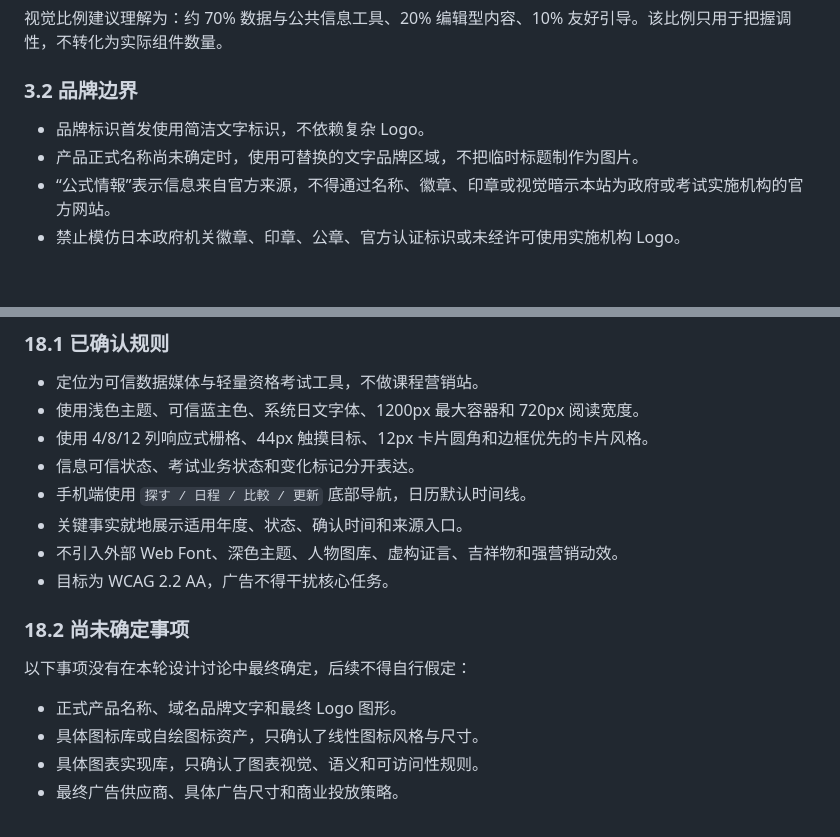
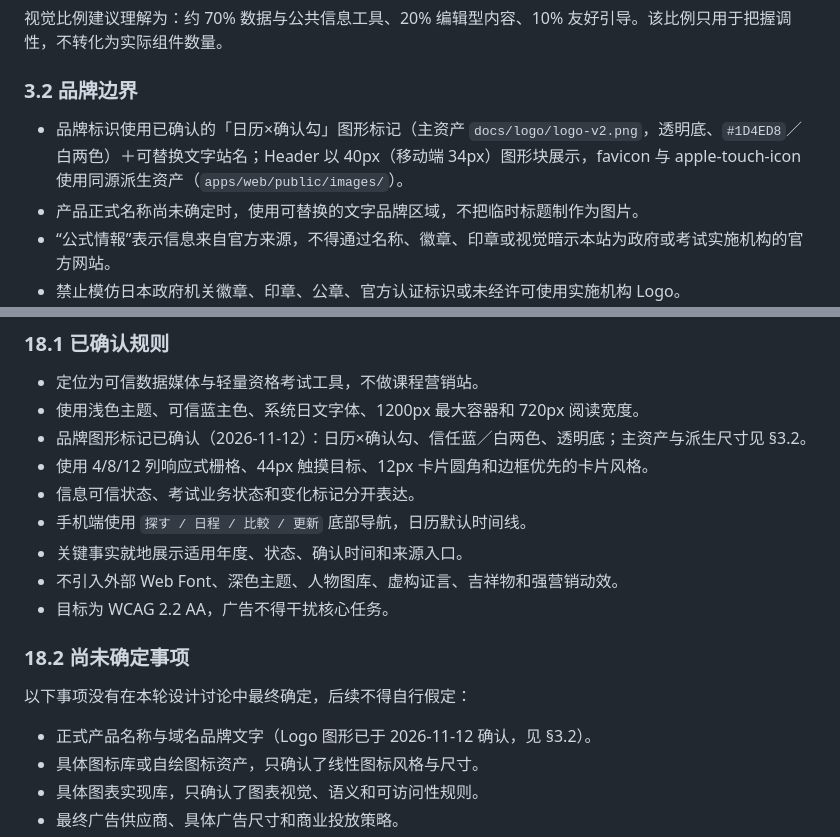
Before and after one commit to roykim26/jp_qualification_media, a Markdown page: docs/design-system.md, 2 parts joined by grey strips. Drawn GitHub-style; blank space fills up the shorter version.

Commit message:
docs: 落账品牌 logo 已确认（design-system §3.2／§18，纯文档）

```diff
--- a/docs/design-system.md
+++ b/docs/design-system.md
@@ -81,7 +81,7 @@
 
 ### 3.2 品牌边界
 
-- 品牌标识首发使用简洁文字标识，不依赖复杂 Logo。
+- 品牌标识使用已确认的「日历×确认勾」图形标记（主资产 `docs/logo/logo-v2.png`，透明底、`#1D4ED8`／白两色）＋可替换文字站名；Header 以 40px（移动端 34px）图形块展示，favicon 与 apple-touch-icon 使用同源派生资产（`apps/web/public/images/`）。
 - 产品正式名称尚未确定时，使用可替换的文字品牌区域，不把临时标题制作为图片。
 - “公式情報”表示信息来自官方来源，不得通过名称、徽章、印章或视觉暗示本站为政府或考试实施机构的官方网站。
 - 禁止模仿日本政府机关徽章、印章、公章、官方认证标识或未经许可使用实施机构 Logo。
@@ -615,6 +615,7 @@ Tooltip 只解释图标、术语或缩写，不承载关键日期、状态、错
 
 - 定位为可信数据媒体与轻量资格考试工具，不做课程营销站。
 - 使用浅色主题、可信蓝主色、系统日文字体、1200px 最大容器和 720px 阅读宽度。
+- 品牌图形标记已确认（2026-11-12）：日历×确认勾、信任蓝／白两色、透明底；主资产与派生尺寸见 §3.2。
 - 使用 4/8/12 列响应式栅格、44px 触摸目标、12px 卡片圆角和边框优先的卡片风格。
 - 信息可信状态、考试业务状态和变化标记分开表达。
 - 手机端使用 `探す / 日程 / 比較 / 更新` 底部导航，日历默认时间线。
@@ -626,7 +627,7 @@ Tooltip 只解释图标、术语或缩写，不承载关键日期、状态、错
 
 以下事项没有在本轮设计讨论中最终确定，后续不得自行假定：
 
-- 正式产品名称、域名品牌文字和最终 Logo 图形。
+- 正式产品名称与域名品牌文字（Logo 图形已于 2026-11-12 确认，见 §3.2）。
 - 具体图标库或自绘图标资产，只确认了线性图标风格与尺寸。
 - 具体图表实现库，只确认了图表视觉、语义和可访问性规则。
 - 最终广告供应商、具体广告尺寸和商业投放策略。
```
